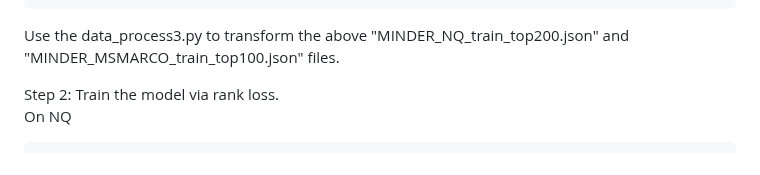
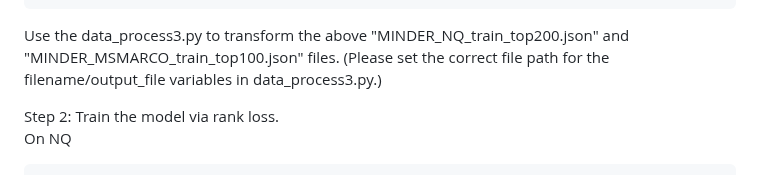
Before and after one commit to liyongqi67/MINDER, a Markdown page: README.md, the part around the change. Drawn GitHub-style.

````diff
--- a/README.md
+++ b/README.md
@@ -292,7 +292,7 @@ On MSMARCO
        --fm_index data/fm_index/stable2/msmarco-passage-corpus.fm_index
        --include_keys --hits 100
  ```
-Use the data_process3.py to transform the above "MINDER_NQ_train_top200.json" and "MINDER_MSMARCO_train_top100.json" files.
+Use the data_process3.py to transform the above "MINDER_NQ_train_top200.json" and "MINDER_MSMARCO_train_top100.json" files. (Please set the correct file path for the filename/output_file variables in data_process3.py.)
 
 Step 2: Train the model via rank loss.
 On NQ
````
